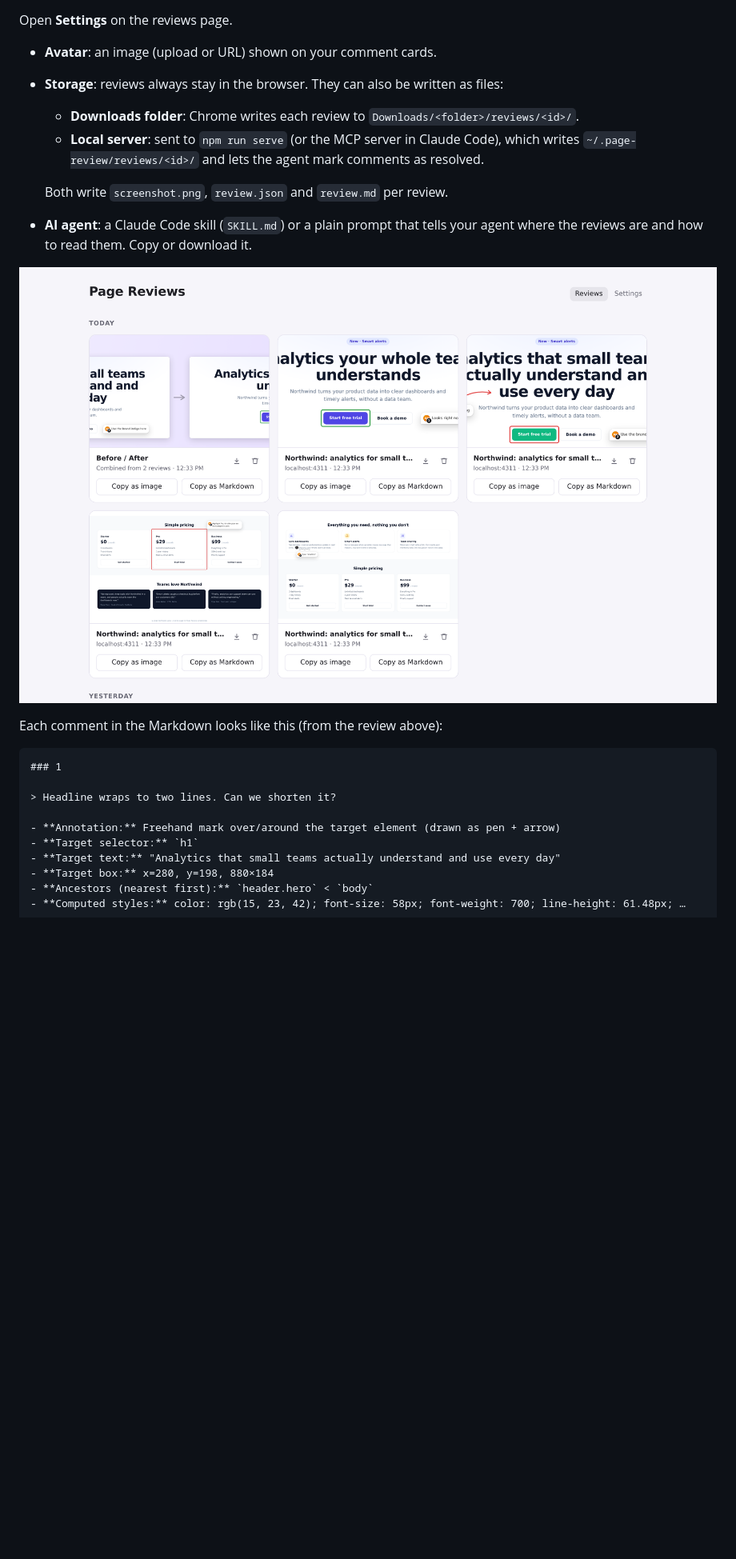
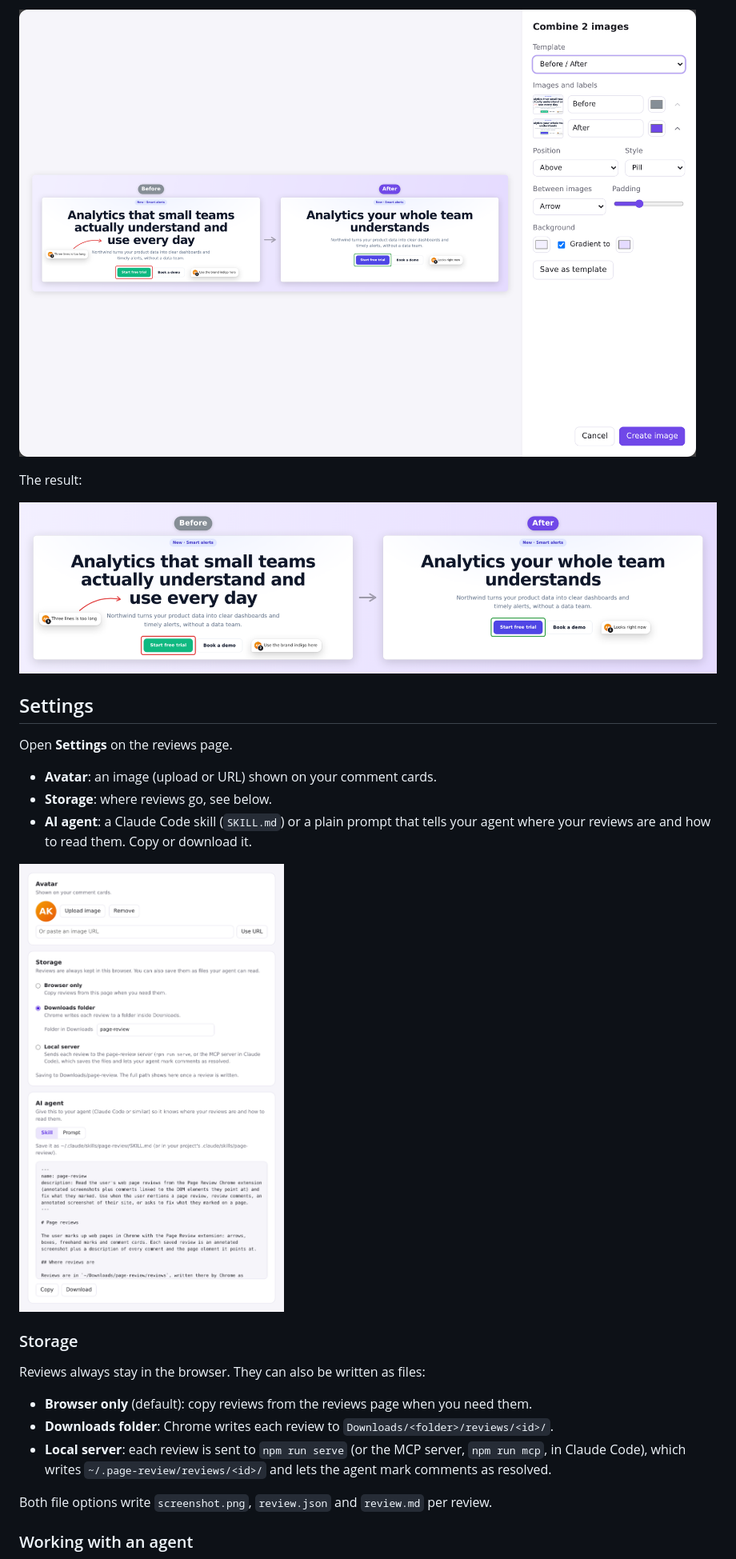
Before and after one commit to dzhiganov/page-review, a Markdown page: README.md, the part around one of its changes. Shown at 80% size. GitHub-like rendering; blank space fills up the shorter version.

`````diff
--- a/README.md
+++ b/README.md
@@ -71,29 +131,31 @@ be changed, and saved as your own template. The new image is a card like any oth
+![The Combine dialog with the Before / After template and its preview](docs/screenshots/combine.png)
+
+The result:
+
+![Two framed screenshots of the same hero, labelled Before and After, with an arrow between them](docs/screenshots/combined.png)
+
+## Settings
 
 Open **Settings** on the reviews page.
 
 - **Avatar**: an image (upload or URL) shown on your comment cards.
-- **Storage**: reviews always stay in the browser. They can also be written as files:
-  - **Downloads folder**: Chrome writes each review to `Downloads/<folder>/reviews/<id>/`.
-  - **Local server**: sent to `npm run serve` (or the MCP server in Claude Code), which
-    writes `~/.page-review/reviews/<id>/` and lets the agent mark comments as resolved.
+- **Storage**: where reviews go, see below.
+- **AI agent**: a Claude Code skill (`SKILL.md`) or a plain prompt that tells your
+  agent where your reviews are and how to read them. Copy or download it.
 
-  Both write `screenshot.png`, `review.json` and `review.md` per review.
-- **AI agent**: a Claude Code skill (`SKILL.md`) or a plain prompt that tells your agent
-  where the reviews are and how to read them. Copy or download it.
+<img src="docs/screenshots/settings.png" width="520" alt="Settings: avatar, storage options with Downloads folder selected, and the AI agent section with a generated SKILL.md">
 
-![The reviews page: saved reviews grouped by day, each with Copy as image and Copy as Markdown](docs/screenshots/reviews.png)
+### Storage
 
-Each comment in the Markdown looks like this (from the review above):
+Reviews always stay in the browser. They can also be written as files:
 
-````markdown
-### 1
+- **Browser only** (default): copy reviews from the reviews page when you need them.
+- **Downloads folder**: Chrome writes each review to `Downloads/<folder>/reviews/<id>/`.
+- **Local server**: each review is sent to `npm run serve` (or the MCP server,
+  `npm run mcp`, in Claude Code), which writes `~/.page-review/reviews/<id>/` and lets
+  the agent mark comments as resolved.
 
-> Headline wraps to two lines. Can we shorten it?
+Both file options write `screenshot.png`, `review.json` and `review.md` per review.
 
-- **Annotation:** Freehand mark over/around the target element (drawn as pen + arrow)
-- **Target selector:** `h1`
-- **Target text:** "Analytics that small teams actually understand and use every day"
-- **Target box:** x=280, y=198, 880×184
-- **Ancestors (nearest first):** `header.hero` < `body`
-- **Computed styles:** color: rgb(15, 23, 42); font-size: 58px; font-weight: 700; line-height: 61.48px; …
+### Working with an agent
 
`````
Also changed, not shown: other parts of README.md (+128 -52 lines).
